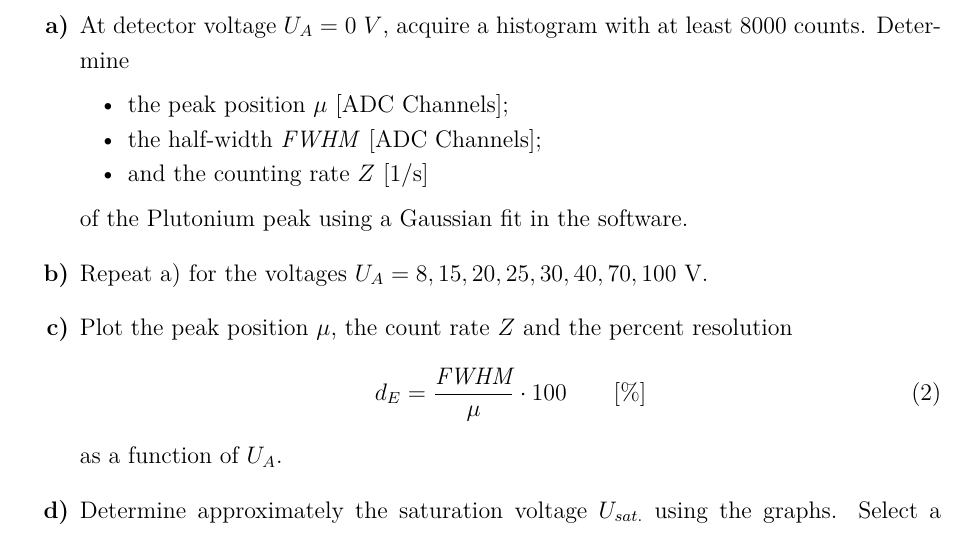
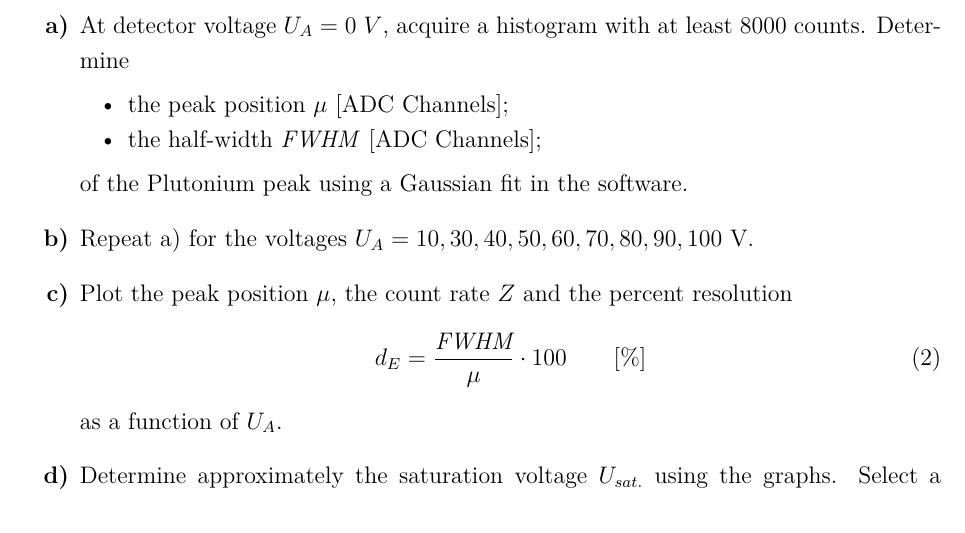
Before and after one commit to dspicker/ikf-manual-alpha-spectroscopy, a LaTeX document (english/exp12_manual_alpha_spectroscopy.tex, which reads english/03_tasks.tex): part of page 16 of 22, cut so that both start at the same text. Compiled offline with pdfLaTeX.

Commit message:
Update 03_tasks.tex
Took out the counting rate from Task 1

Updated the voltage points in Task 1

```diff
--- a/english/03_tasks.tex
+++ b/english/03_tasks.tex
@@ -55,10 +55,12 @@ The aim of the first task is to determine the saturation voltage of the semicond
 		\begin{itemize}[nosep]
 		\item the peak position $\mu\ [\text{ADC Channels}]$;
 		\item the half-width \textit{FWHM} [ADC Channels];
-		\item and the counting rate $Z$ [1/s]
+		%\item and the counting rate $Z$ [1/s]
 	\end{itemize}
 	of the Plutonium peak using a Gaussian fit in the software.
-	\item Repeat a) for the voltages $U_A = 8, 15, 20, 25, 30, 40, 70, 100$ V.
+	%\item Repeat a) for the voltages $U_A = 8, 15, 20, 25, 30, 40, 70, 100$ V.
+	%did not include 20V because points are very close in that region & for time efficiency
+	\item Repeat a) for the voltages $U_A = 10, 30, 40, 50, 60, 70, 80, 90, 100$ V.
 	\item Plot the peak position $\mu$, the count rate $Z$ and the percent resolution
 		\begin{equation}
 			d_E = \frac{\textit{FWHM}}{\mu} \cdot 100 \qquad [\%]
```
